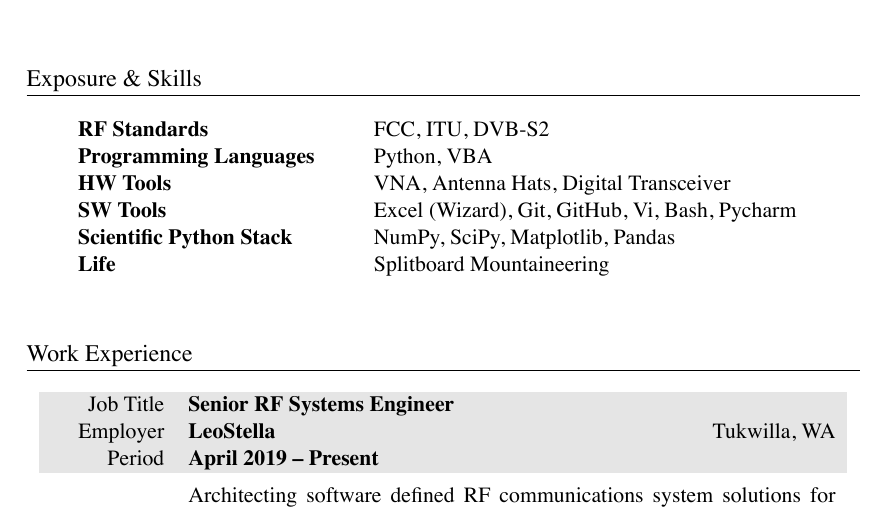
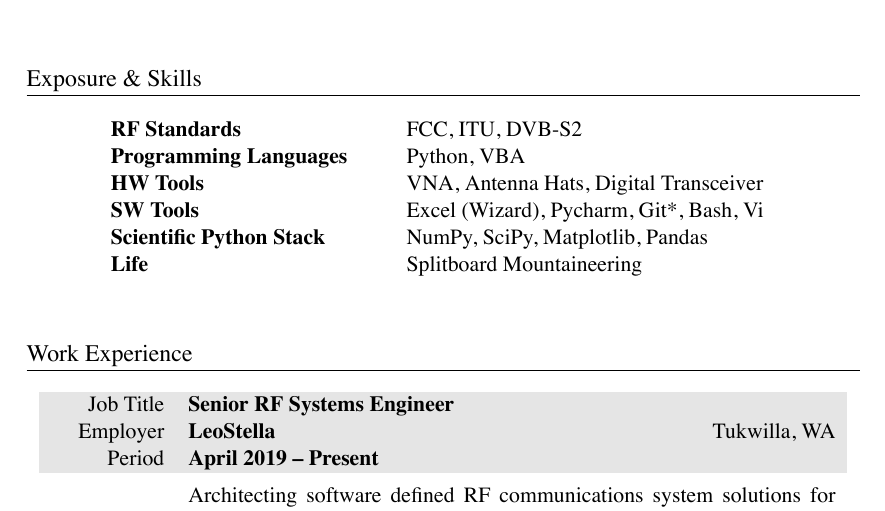
Before and after one commit to markopfell/life, a LaTeX CV (work/resume/mark_opfell,resume.tex): part of page 1 of 2, cut so that both start at the same text. The pictures show the PDF file work/resume/mark_opfell,resume.pdf that the author committed with the source.

Commit message:
Git, GitLab, GitHub, ... etc and reorder in SW tools in probably frequency of use

```diff
--- a/work/resume/mark_opfell,resume.tex
+++ b/work/resume/mark_opfell,resume.tex
@@ -58,7 +58,7 @@
 RF Standards & FCC, ITU, DVB-S2 \\
 Programming Languages & Python, VBA\\
 HW Tools & VNA, Antenna Hats, Digital Transceiver\\
-SW Tools & Excel (Wizard), Git, GitHub, Vi, Bash, Pycharm\\
+SW Tools & Excel (Wizard), Pycharm, Git*, Bash, Vi\\
 Scientific Python Stack & NumPy, SciPy, Matplotlib, Pandas \\
 Life & Splitboard Mountaineering \\
 \\
```
Also changed, not shown: work/resume/mark_opfell,resume.pdf.
